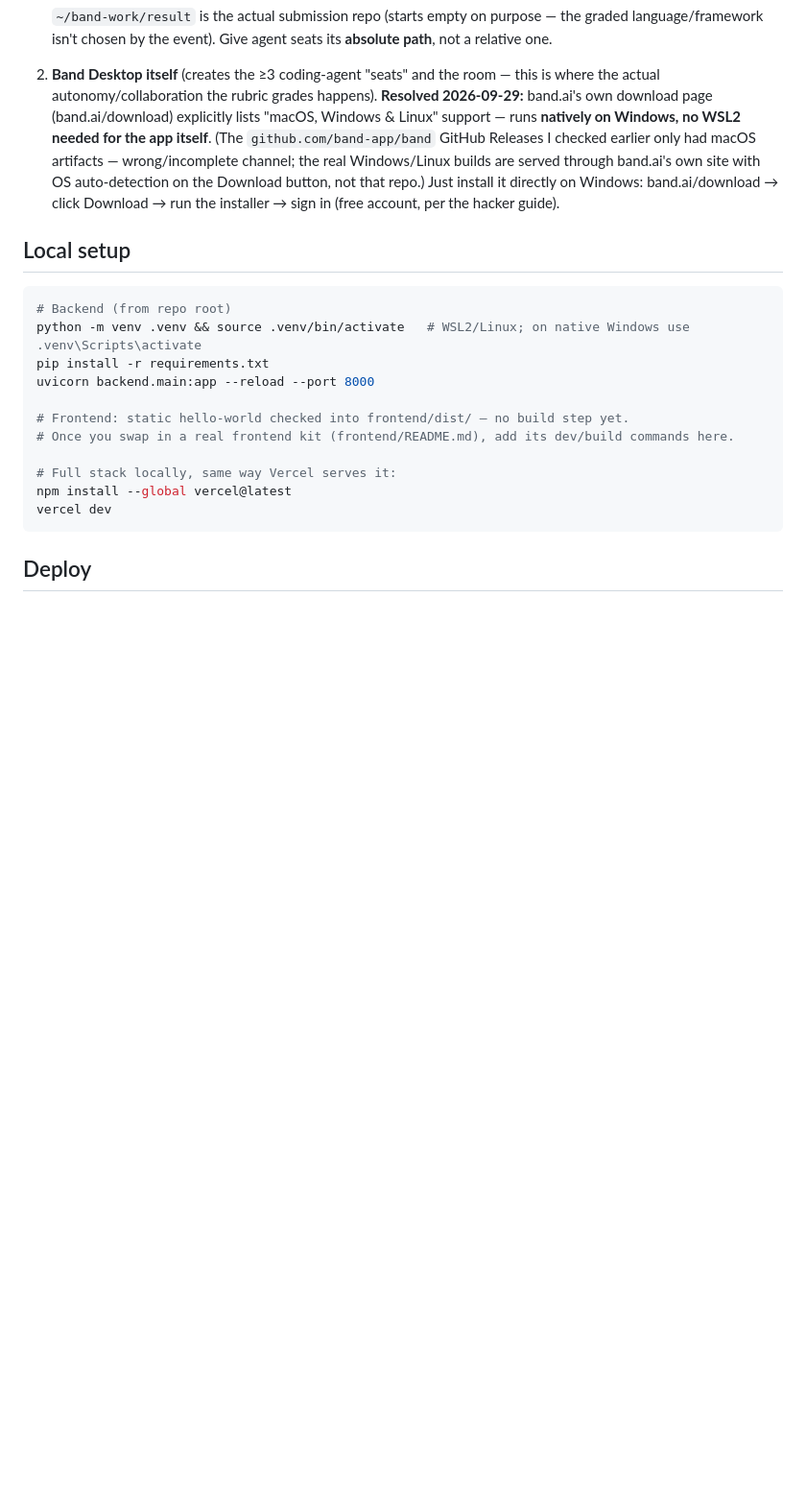
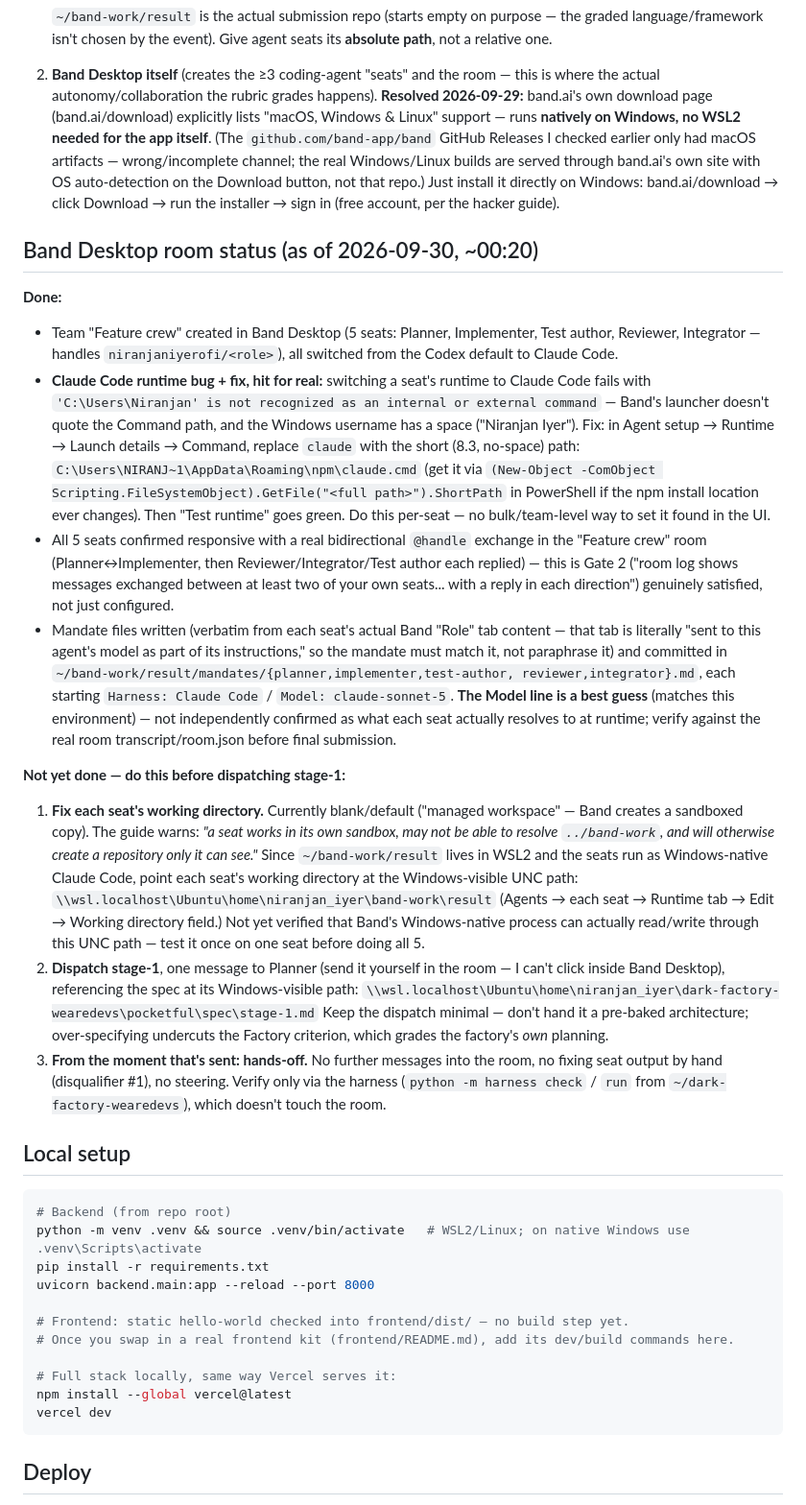
Before and after one commit to Niranjan-cyber/BAND, a Markdown page: RUNBOOK.md, the part around the change. Shown at 96% size. Rendered like a GitHub page; blank space fills up the shorter version.

Commit message:
Document Band Desktop room status, runtime-bug fix, and exact next steps before stage-1 dispatch

````diff
--- a/RUNBOOK.md
+++ b/RUNBOOK.md
@@ -53,6 +53,50 @@ conflate them:
    real Windows/Linux builds are served through band.ai's own site with OS auto-detection on the
    Download button, not that repo.) Just install it directly on Windows: band.ai/download → click
    Download → run the installer → sign in (free account, per the hacker guide).
+
+## Band Desktop room status (as of 2026-09-30, ~00:20)
+**Done:**
+- Team "Feature crew" created in Band Desktop (5 seats: Planner, Implementer, Test author,
+  Reviewer, Integrator — handles `niranjaniyerofi/<role>`), all switched from the Codex default to
+  Claude Code.
+- **Claude Code runtime bug + fix, hit for real:** switching a seat's runtime to Claude Code fails
+  with `'C:\Users\Niranjan' is not recognized as an internal or external command` — Band's launcher
+  doesn't quote the Command path, and the Windows username has a space ("Niranjan Iyer"). Fix: in
+  Agent setup → Runtime → Launch details → Command, replace `claude` with the short (8.3, no-space)
+  path: `C:\Users\NIRANJ~1\AppData\Roaming\npm\claude.cmd` (get it via
+  `(New-Object -ComObject Scripting.FileSystemObject).GetFile("<full path>").ShortPath` in
+  PowerShell if the npm install location ever changes). Then "Test runtime" goes green. Do this
+  per-seat — no bulk/team-level way to set it found in the UI.
+- All 5 seats confirmed responsive with a real bidirectional `@handle` exchange in the "Feature
+  crew" room (Planner↔Implementer, then Reviewer/Integrator/Test author each replied) — this is
+  Gate 2 ("room log shows messages exchanged between at least two of your own seats... with a reply
+  in each direction") genuinely satisfied, not just configured.
+- Mandate files written (verbatim from each seat's actual Band "Role" tab content — that tab is
+  literally "sent to this agent's model as part of its instructions," so the mandate must match it,
+  not paraphrase it) and committed in `~/band-work/result/mandates/{planner,implementer,test-author,
+  reviewer,integrator}.md`, each starting `Harness: Claude Code` / `Model: claude-sonnet-5`.
+  **The Model line is a best guess** (matches this environment) — not independently confirmed as
+  what each seat actually resolves to at runtime; verify against the real room transcript/room.json
+  before final submission.
+
+**Not yet done — do this before dispatching stage-1:**
+1. **Fix each seat's working directory.** Currently blank/default ("managed workspace" — Band
+   creates a sandboxed copy). The guide warns: *"a seat works in its own sandbox, may not be able to
+   resolve `../band-work`, and will otherwise create a repository only it can see."* Since
+   `~/band-work/result` lives in WSL2 and the seats run as Windows-native Claude Code, point each
+   seat's working directory at the Windows-visible UNC path:
+   `\\wsl.localhost\Ubuntu\home\niranjan_iyer\band-work\result`
+   (Agents → each seat → Runtime tab → Edit → Working directory field.) Not yet verified that Band's
+   Windows-native process can actually read/write through this UNC path — test it once on one seat
+   before doing all 5.
+2. **Dispatch stage-1**, one message to Planner (send it yourself in the room — I can't click inside
+   Band Desktop), referencing the spec at its Windows-visible path:
+   `\\wsl.localhost\Ubuntu\home\niranjan_iyer\dark-factory-wearedevs\pocketful\spec\stage-1.md`
+   Keep the dispatch minimal — don't hand it a pre-baked architecture; over-specifying undercuts the
+   Factory criterion, which grades the factory's *own* planning.
+3. **From the moment that's sent: hands-off.** No further messages into the room, no fixing seat
+   output by hand (disqualifier #1), no steering. Verify only via the harness
+   (`python -m harness check` / `run` from `~/dark-factory-wearedevs`), which doesn't touch the room.
 
 ## Local setup
 ```bash
````
